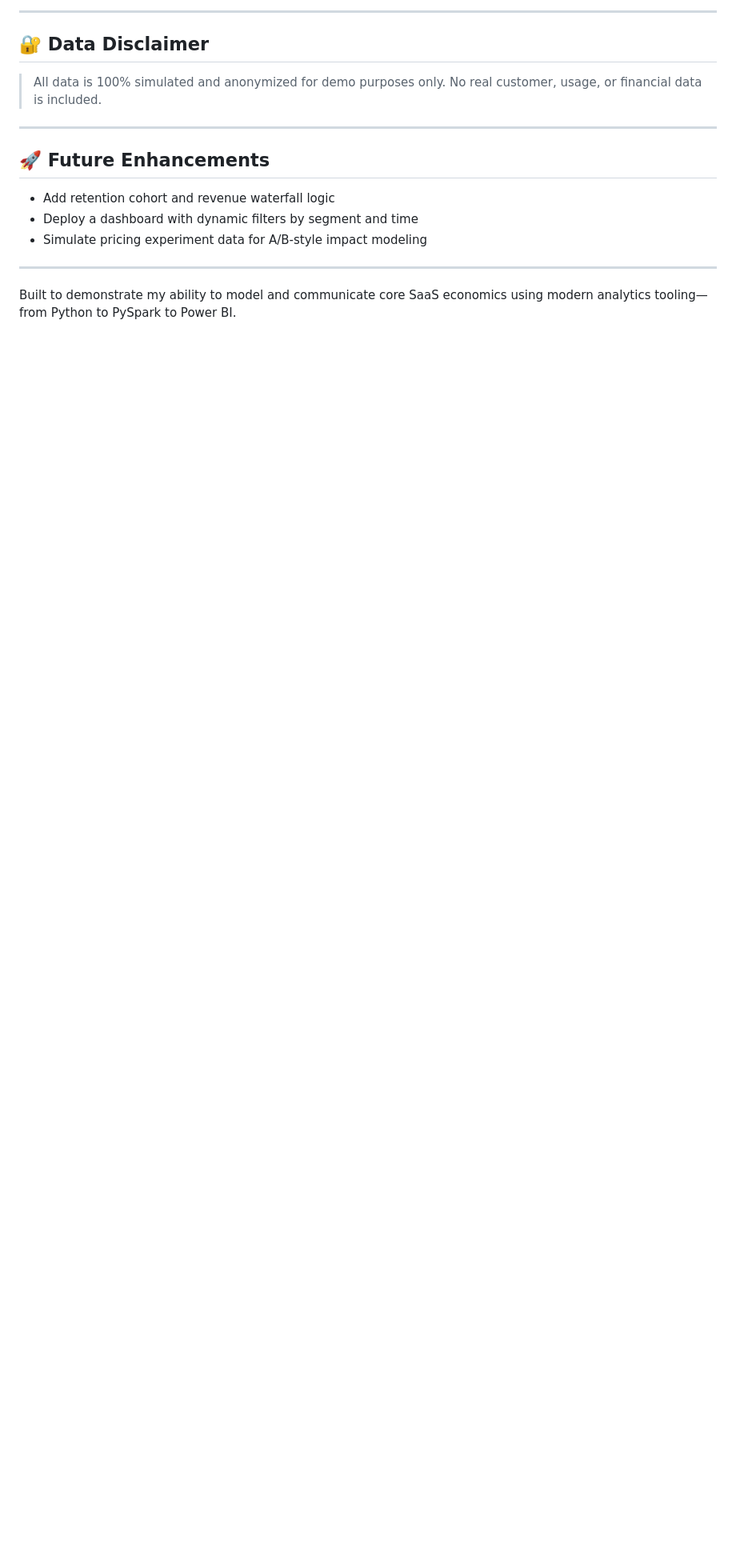
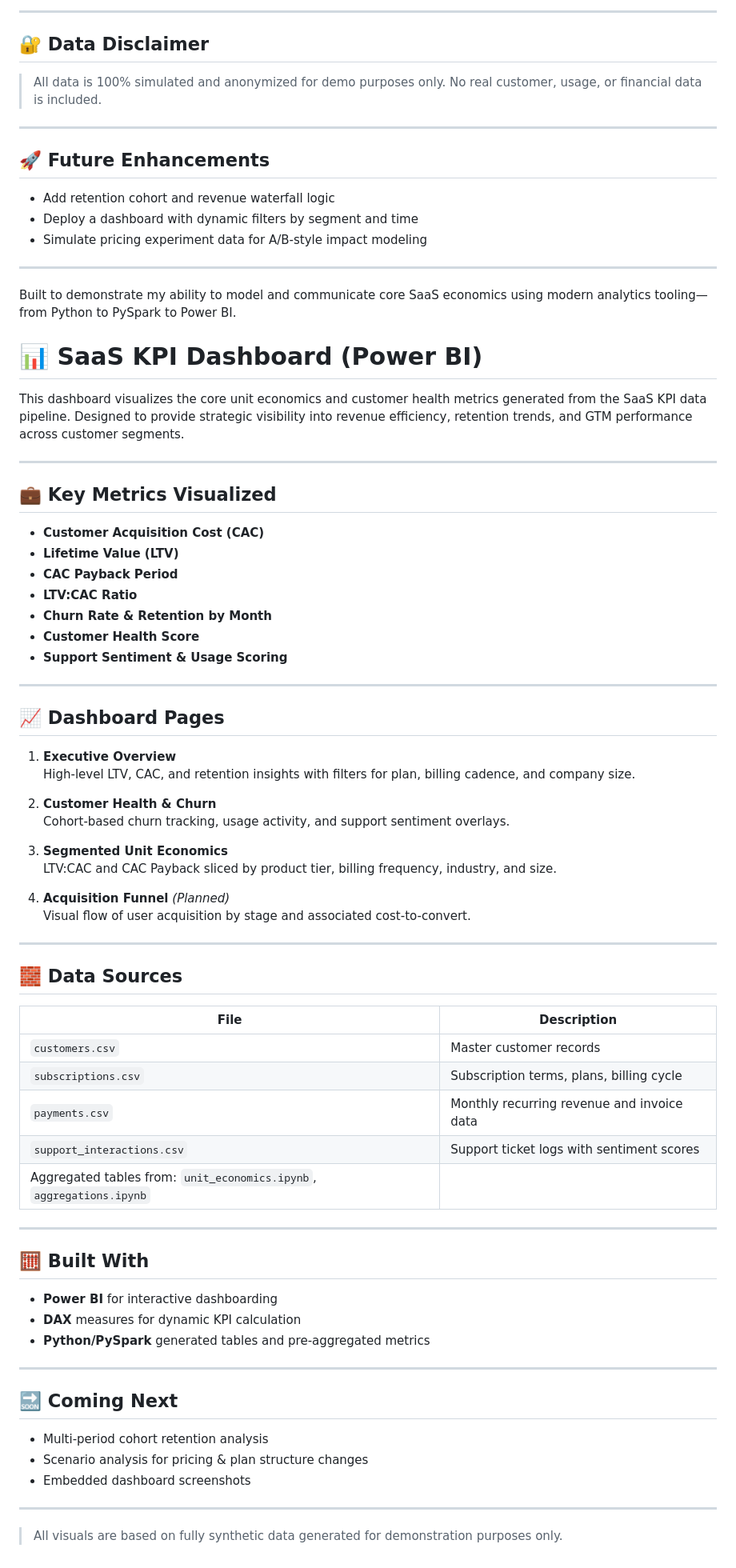
Before and after one commit to jeffery-martin/financial-analytics-hub, a Markdown page: projects/saas-kpi-dashboard/README.md, the part around the change. Shown at 80% size. Rendered like a GitHub page; blank space fills up the shorter version.

```diff
--- a/projects/saas-kpi-dashboard/README.md
+++ b/projects/saas-kpi-dashboard/README.md
@@ -170,3 +170,66 @@ This dataset and pipeline enables you to answer:
 ---
 
 Built to demonstrate my ability to model and communicate core SaaS economics using modern analytics tooling—from Python to PySpark to Power BI.
+# 📊 SaaS KPI Dashboard (Power BI)
+
+This dashboard visualizes the core unit economics and customer health metrics generated from the SaaS KPI data pipeline. Designed to provide strategic visibility into revenue efficiency, retention trends, and GTM performance across customer segments.
+
+---
+
+## 💼 Key Metrics Visualized
+
+- **Customer Acquisition Cost (CAC)**
+- **Lifetime Value (LTV)**
+- **CAC Payback Period**
+- **LTV:CAC Ratio**
+- **Churn Rate & Retention by Month**
+- **Customer Health Score**
+- **Support Sentiment & Usage Scoring**
+
+---
+
+## 📈 Dashboard Pages
+
+1. **Executive Overview**
+   High-level LTV, CAC, and retention insights with filters for plan, billing cadence, and company size.
+
+2. **Customer Health & Churn**
+   Cohort-based churn tracking, usage activity, and support sentiment overlays.
+
+3. **Segmented Unit Economics**
+   LTV:CAC and CAC Payback sliced by product tier, billing frequency, industry, and size.
+
+4. **Acquisition Funnel** *(Planned)*
+   Visual flow of user acquisition by stage and associated cost-to-convert.
+
+---
+
+## 🧱 Data Sources
+
+| File | Description |
+|------|-------------|
+| `customers.csv` | Master customer records |
+| `subscriptions.csv` | Subscription terms, plans, billing cycle |
+| `payments.csv` | Monthly recurring revenue and invoice data |
+| `support_interactions.csv` | Support ticket logs with sentiment scores |
+| Aggregated tables from: `unit_economics.ipynb`, `aggregations.ipynb`
+
+---
+
+## 🧮 Built With
+
+- **Power BI** for interactive dashboarding
+- **DAX** measures for dynamic KPI calculation
+- **Python/PySpark** generated tables and pre-aggregated metrics
+
+---
+
+## 🔜 Coming Next
+
+- Multi-period cohort retention analysis
+- Scenario analysis for pricing & plan structure changes
+- Embedded dashboard screenshots
+
+---
+
+> All visuals are based on fully synthetic data generated for demonstration purposes only.
```
